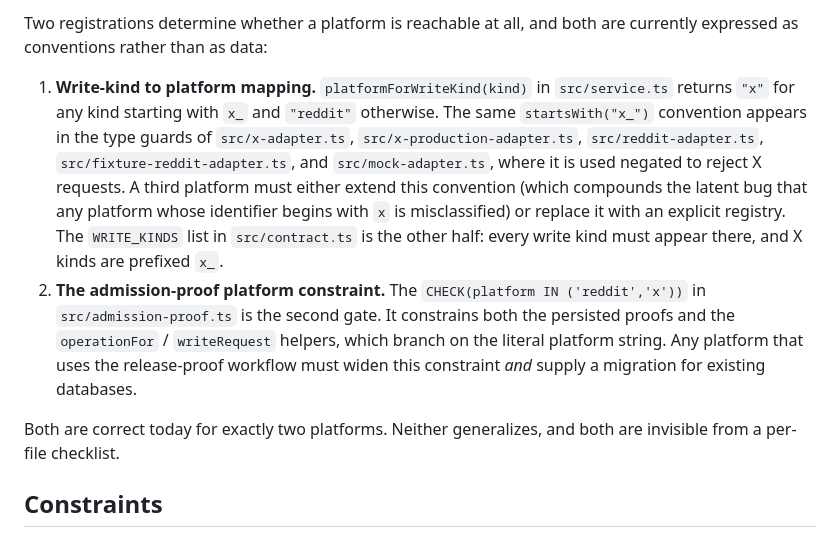
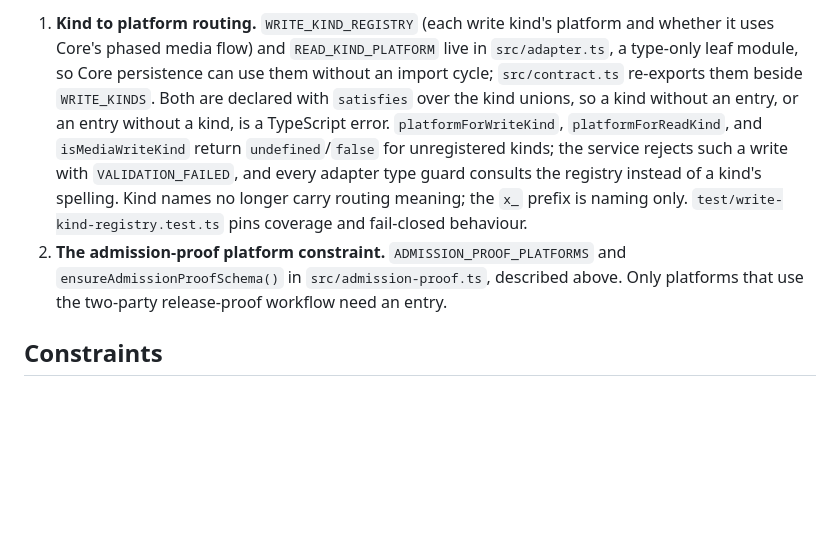
Before and after one commit to Prakashmaheshwaran/social-git, a Markdown page: docs/platform-adapter-framework.md, the part around one of its changes. GitHub-like rendering; blank space fills up the shorter version.

```diff
--- a/docs/platform-adapter-framework.md
+++ b/docs/platform-adapter-framework.md
@@ -351,26 +345,19 @@ release proof) avoids the constraint but also avoids the proof workflow.
 
-Two registrations determine whether a platform is reachable at all, and both are
-currently expressed as conventions rather than as data:
-
-1. **Write-kind to platform mapping.** `platformForWriteKind(kind)` in
-   `src/service.ts` returns `"x"` for any kind starting with `x_` and `"reddit"`
-   otherwise. The same `startsWith("x_")` convention appears in the type guards of
-   `src/x-adapter.ts`, `src/x-production-adapter.ts`, `src/reddit-adapter.ts`,
-   `src/fixture-reddit-adapter.ts`, and `src/mock-adapter.ts`, where it is used
-   negated to reject X requests. A third platform must either extend this
-   convention (which compounds the latent bug that any platform whose identifier
-   begins with `x` is misclassified) or replace it with an explicit registry.
-   The `WRITE_KINDS` list in `src/contract.ts` is the other half: every write kind
-   must appear there, and X kinds are prefixed `x_`.
-2. **The admission-proof platform constraint.** The
-   `CHECK(platform IN ('reddit','x'))` in `src/admission-proof.ts` is the second
-   gate. It constrains both the persisted proofs and the `operationFor` /
-   `writeRequest` helpers, which branch on the literal platform string. Any
-   platform that uses the release-proof workflow must widen this constraint *and*
-   supply a migration for existing databases.
-
-Both are correct today for exactly two platforms. Neither generalizes, and both
-are invisible from a per-file checklist.
+1. **Kind to platform routing.** `WRITE_KIND_REGISTRY` (each write kind's
+   platform and whether it uses Core's phased media flow) and
+   `READ_KIND_PLATFORM` live in `src/adapter.ts`, a type-only leaf module, so
+   Core persistence can use them without an import cycle; `src/contract.ts`
+   re-exports them beside `WRITE_KINDS`. Both are declared with `satisfies` over
+   the kind unions, so a kind without an entry, or an entry without a kind, is a
+   TypeScript error. `platformForWriteKind`, `platformForReadKind`, and
+   `isMediaWriteKind` return `undefined`/`false` for unregistered kinds; the
+   service rejects such a write with `VALIDATION_FAILED`, and every adapter type
+   guard consults the registry instead of a kind's spelling. Kind names no
+   longer carry routing meaning; the `x_` prefix is naming only.
+   `test/write-kind-registry.test.ts` pins coverage and fail-closed behaviour.
+2. **The admission-proof platform constraint.** `ADMISSION_PROOF_PLATFORMS` and
+   `ensureAdmissionProofSchema()` in `src/admission-proof.ts`, described above.
+   Only platforms that use the two-party release-proof workflow need an entry.
 
 ## Constraints
 
```
Also changed, not shown: other parts of docs/platform-adapter-framework.md (+17 -23 lines), docs/platform-adapter-checklist.md (+15 -18 lines), docs/self-hosting.md (+9 -0 lines).
